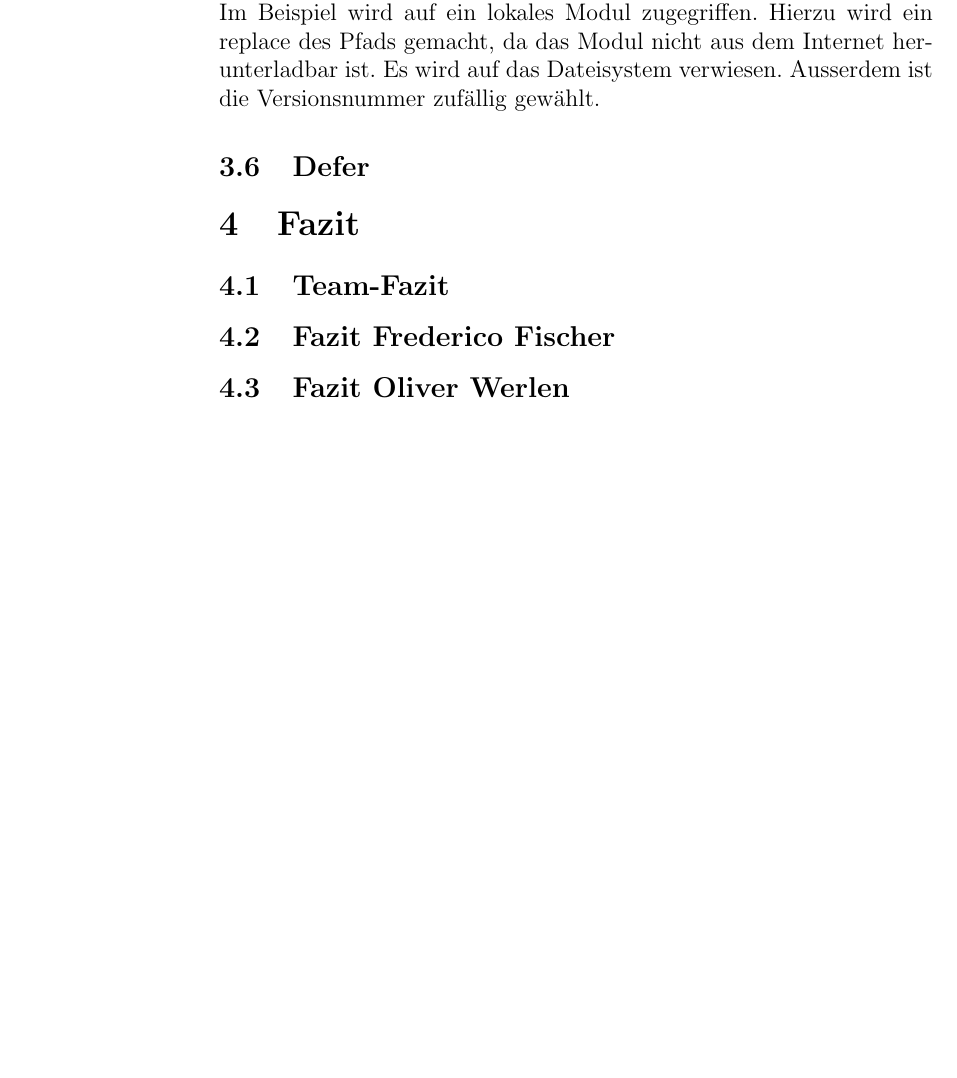
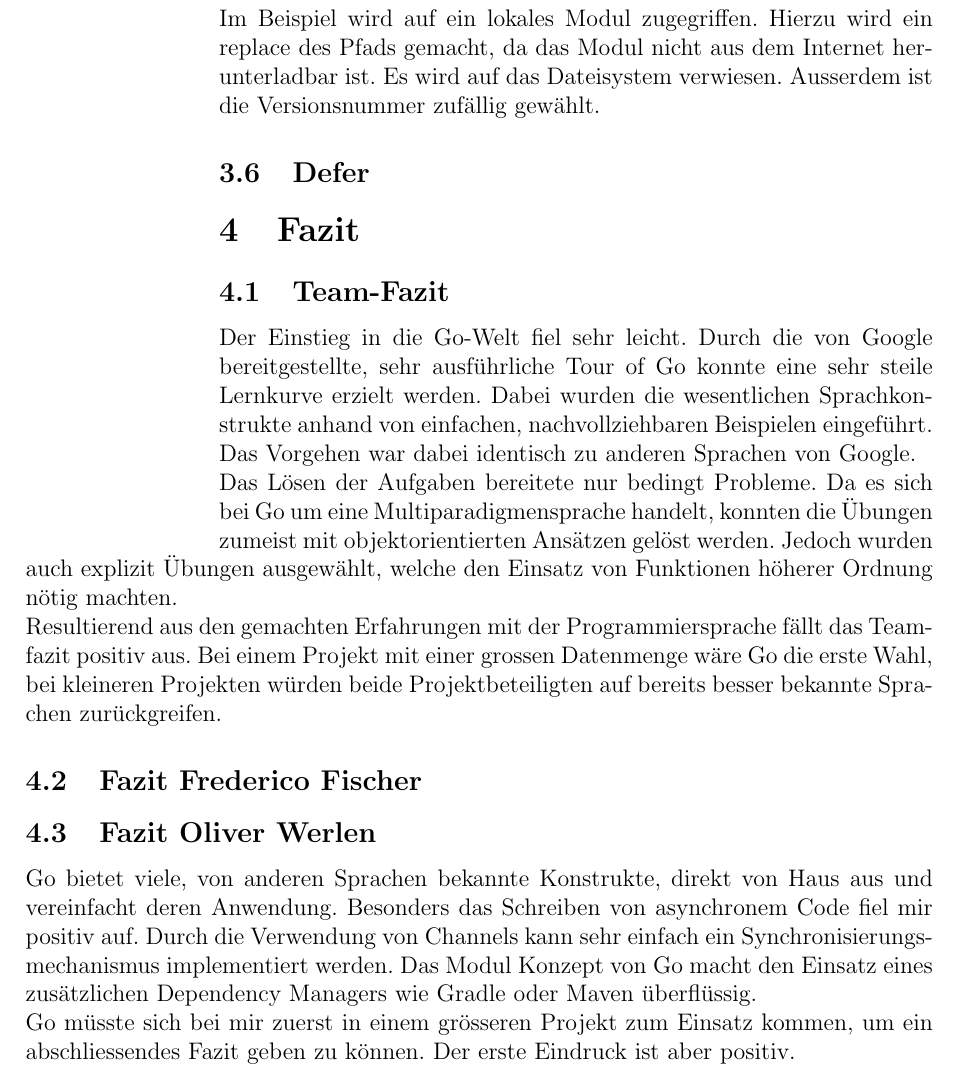
Before and after one commit to fredicinho/PCP_GOLANG, a LaTeX document (Doc/Doc.tex): part of page 5 of 5, cut so that both start at the same text, the shorter picture padded with empty space. Compiled offline with pdfLaTeX.

Commit message:
added fazit

```diff
--- a/Doc/Doc.tex
+++ b/Doc/Doc.tex
@@ -145,10 +146,14 @@ Im Beispiel wird auf ein lokales Modul zugegriffen. Hierzu wird ein replace des
 
 \section{Fazit}
 \subsection{Team-Fazit}
+Der Einstieg in die Go-Welt fiel sehr leicht. Durch die von Google bereitgestellte, sehr ausführliche Tour of Go konnte eine sehr steile Lernkurve erzielt werden. Dabei wurden die wesentlichen Sprachkonstrukte anhand von einfachen, nachvollziehbaren Beispielen eingeführt. Das Vorgehen war dabei identisch zu anderen Sprachen von Google. \\Das Lösen der Aufgaben bereitete nur bedingt Probleme. Da es sich bei Go um eine Multiparadigmensprache handelt, konnten die Übungen zumeist mit objektorientierten Ansätzen gelöst werden. Jedoch wurden auch explizit Übungen ausgewählt, welche den Einsatz von Funktionen höherer Ordnung nötig machten. \\
+Resultierend aus den gemachten Erfahrungen mit der Programmiersprache fällt das Teamfazit positiv aus. Bei einem Projekt mit einer grossen Datenmenge wäre Go die erste Wahl, bei kleineren Projekten würden beide Projektbeteiligten auf bereits besser bekannte Sprachen zurückgreifen.
 
 \subsection{Fazit Frederico Fischer}
 
 \subsection{Fazit Oliver Werlen}
+Go bietet viele, von anderen Sprachen bekannte Konstrukte, direkt von Haus aus und vereinfacht deren Anwendung. Besonders das Schreiben von asynchronem Code fiel mir positiv auf. Durch die Verwendung von Channels kann sehr einfach ein Synchronisierungsmechanismus implementiert werden. Das Modul Konzept von Go macht den Einsatz eines zusätzlichen Dependency Managers wie Gradle oder Maven überflüssig. \\
+Go müsste sich bei mir zuerst in einem grösseren Projekt zum Einsatz kommen, um ein abschliessendes Fazit geben zu können. Der erste Eindruck ist aber positiv.
 
 
 
```
Also changed, not shown: Doc/Doc.pdf, Doc/Doc.tex (15 more changed lines), 3 other files.
